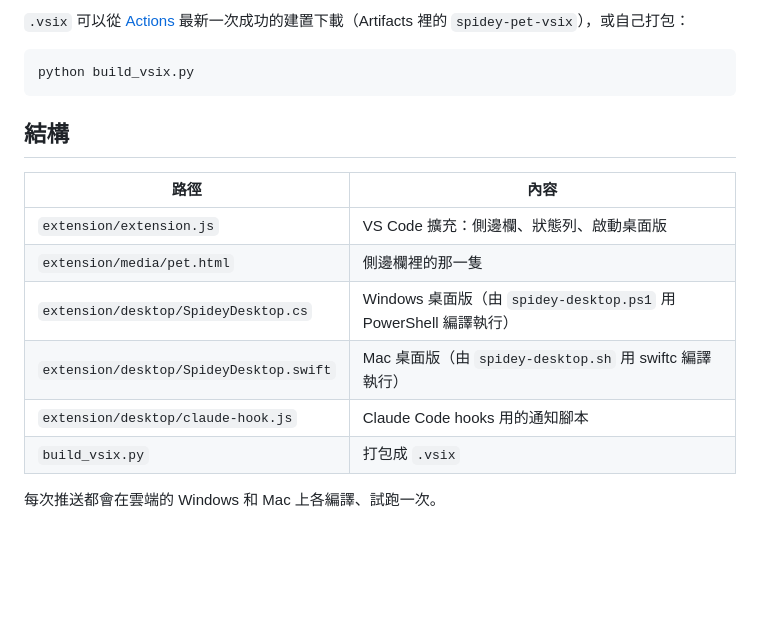
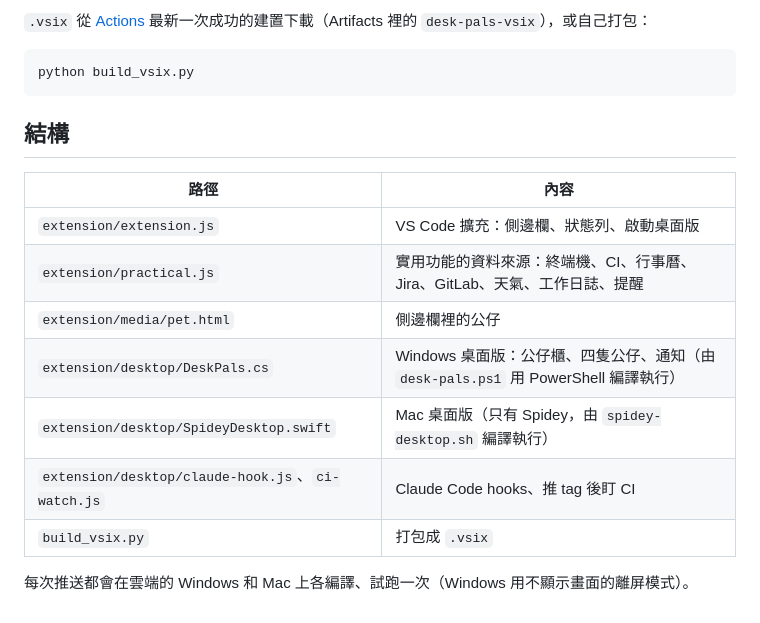
Before and after one commit to a96020183/desk-pals, a Markdown page: README.md, the part around one of its changes. Drawn GitHub-style; blank space fills up the shorter version.

Commit message:
Desk Pals: shelf with Spidey, Po, Stitch and Hangyodon; practical reminders; CI smoke run
Co-Authored-By: Claude Opus 5.5 <noreply@anthropic.com>

````diff
--- a/README.md
+++ b/README.md
@@ -13,5 +43,5 @@
 
-`.vsix` 可以從 [Actions](../../actions) 最新一次成功的建置下載（Artifacts 裡的 `spidey-pet-vsix`），或自己打包：
+`.vsix` 從 [Actions](../../actions) 最新一次成功的建置下載（Artifacts 裡的 `desk-pals-vsix`），或自己打包：
 
 ```
 python build_vsix.py
@@ -22,10 +52,11 @@ python build_vsix.py
 | 路徑 | 內容 |
 |---|---|
 | `extension/extension.js` | VS Code 擴充：側邊欄、狀態列、啟動桌面版 |
-| `extension/media/pet.html` | 側邊欄裡的那一隻 |
-| `extension/desktop/SpideyDesktop.cs` | Windows 桌面版（由 `spidey-desktop.ps1` 用 PowerShell 編譯執行） |
-| `extension/desktop/SpideyDesktop.swift` | Mac 桌面版（由 `spidey-desktop.sh` 用 swiftc 編譯執行） |
-| `extension/desktop/claude-hook.js` | Claude Code hooks 用的通知腳本 |
+| `extension/practical.js` | 實用功能的資料來源：終端機、CI、行事曆、Jira、GitLab、天氣、工作日誌、提醒 |
+| `extension/media/pet.html` | 側邊欄裡的公仔 |
+| `extension/desktop/DeskPals.cs` | Windows 桌面版：公仔櫃、四隻公仔、通知（由 `desk-pals.ps1` 用 PowerShell 編譯執行） |
+| `extension/desktop/SpideyDesktop.swift` | Mac 桌面版（只有 Spidey，由 `spidey-desktop.sh` 編譯執行） |
+| `extension/desktop/claude-hook.js`、`ci-watch.js` | Claude Code hooks、推 tag 後盯 CI |
 | `build_vsix.py` | 打包成 `.vsix` |
 
-每次推送都會在雲端的 Windows 和 Mac 上各編譯、試跑一次。
+每次推送都會在雲端的 Windows 和 Mac 上各編譯、試跑一次（Windows 用不顯示畫面的離屏模式）。
````
Also changed, not shown: other parts of README.md (+36 -6 lines), Mac安裝說明.md (+2 -2 lines), Windows安裝說明.md (+62 -25 lines), docs/pals.png (added), docs/shelf.png (added), 14 other files.
